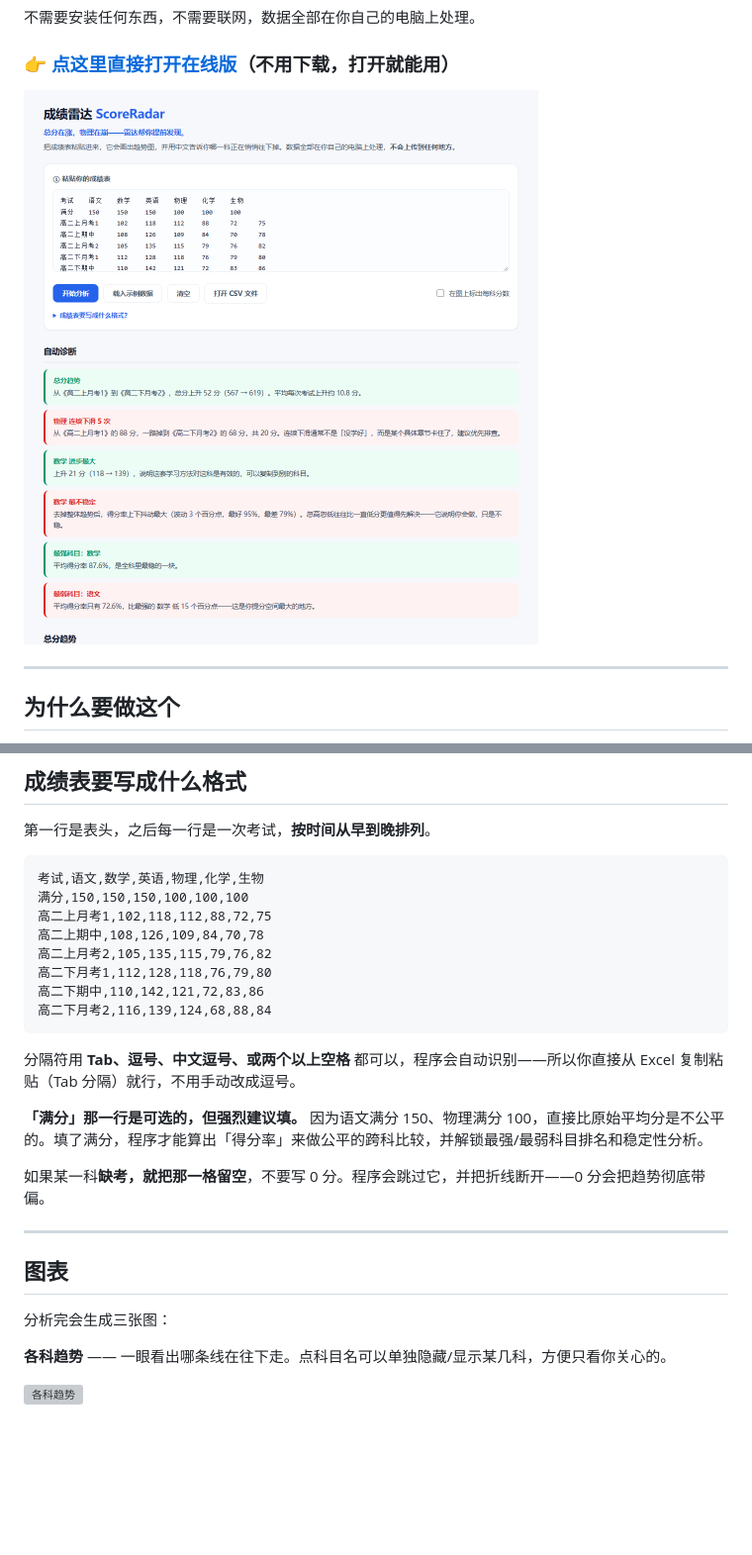
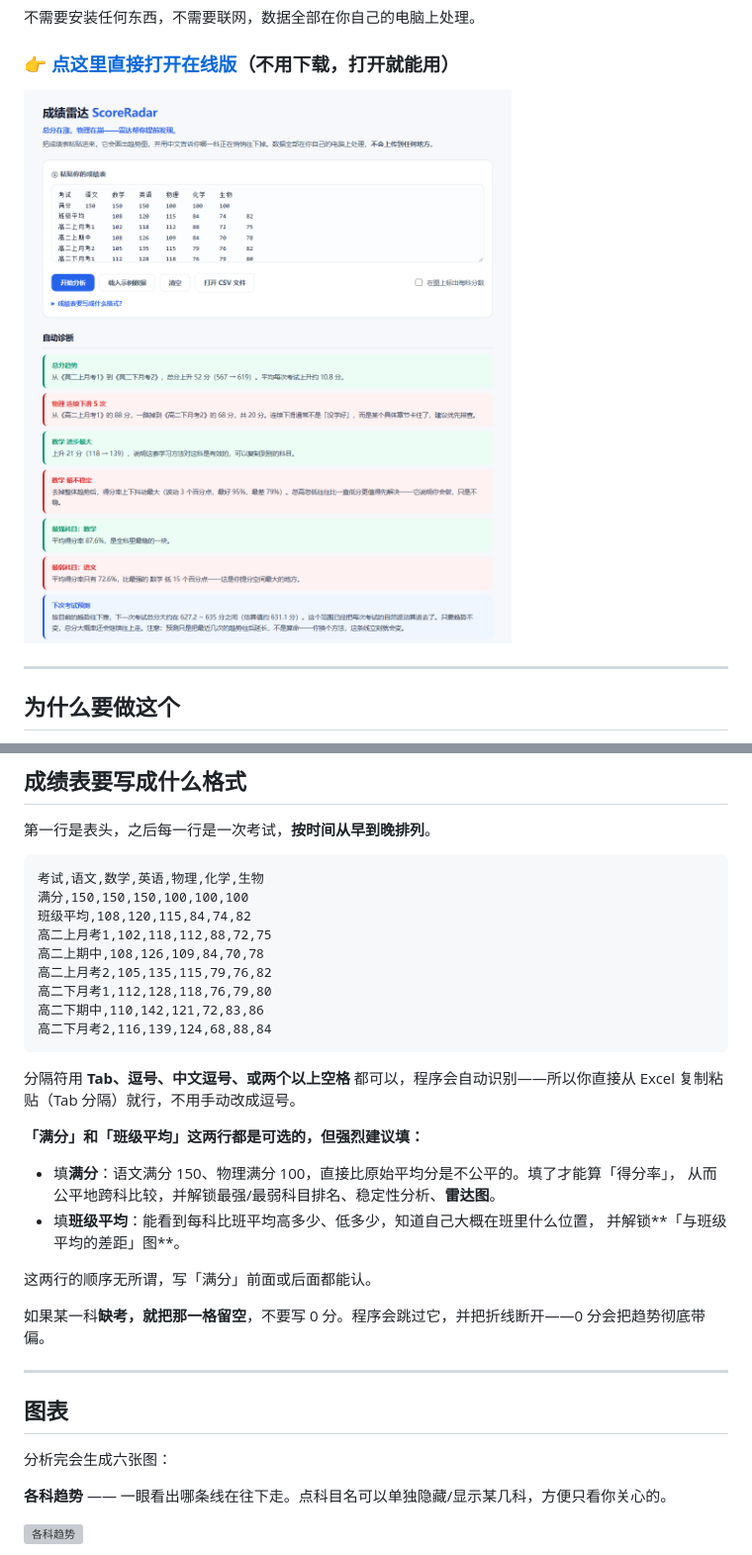
Before and after one commit to ATYC1314/score-radar, a Markdown page: README.md, 2 parts joined by grey strips. Shown at 99% size. GitHub-like rendering; pictures changed too: docs/screenshot.png; blank space fills up the shorter version; grey boxes are pictures that could not be loaded.

````diff
--- a/README.md
+++ b/README.md
@@ -85,6 +91,7 @@
 ```
 考试,语文,数学,英语,物理,化学,生物
 满分,150,150,150,100,100,100
+班级平均,108,120,115,84,74,82
 高二上月考1,102,118,112,88,72,75
 高二上期中,108,126,109,84,70,78
 高二上月考2,105,135,115,79,76,82
@@ -95,7 +102,14 @@
 
 分隔符用 **Tab、逗号、中文逗号、或两个以上空格** 都可以，程序会自动识别——所以你直接从 Excel 复制粘贴（Tab 分隔）就行，不用手动改成逗号。
 
-**「满分」那一行是可选的，但强烈建议填。** 因为语文满分 150、物理满分 100，直接比原始平均分是不公平的。填了满分，程序才能算出「得分率」来做公平的跨科比较，并解锁最强/最弱科目排名和稳定性分析。
+**「满分」和「班级平均」这两行都是可选的，但强烈建议填：**
+
+- 填**满分**：语文满分 150、物理满分 100，直接比原始平均分是不公平的。填了才能算「得分率」，
+  从而公平地跨科比较，并解锁最强/最弱科目排名、稳定性分析、**雷达图**。
+- 填**班级平均**：能看到每科比班平均高多少、低多少，知道自己大概在班里什么位置，
+  并解锁**「与班级平均的差距」图**。
+
+这两行的顺序无所谓，写「满分」前面或后面都能认。
 
 如果某一科**缺考，就把那一格留空**，不要写 0 分。程序会跳过它，并把折线断开——0 分会把趋势彻底带偏。
 
@@ -103,7 +117,7 @@
 
 ## 图表
 
-分析完会生成三张图：
+分析完会生成六张图：
 
 **各科趋势** —— 一眼看出哪条线在往下走。点科目名可以单独隐藏/显示某几科，方便只看你关心的。
 
````
Also changed, not shown: other parts of README.md (+48 -14 lines), CHANGELOG.md (+42 -5 lines), 8 other files.
